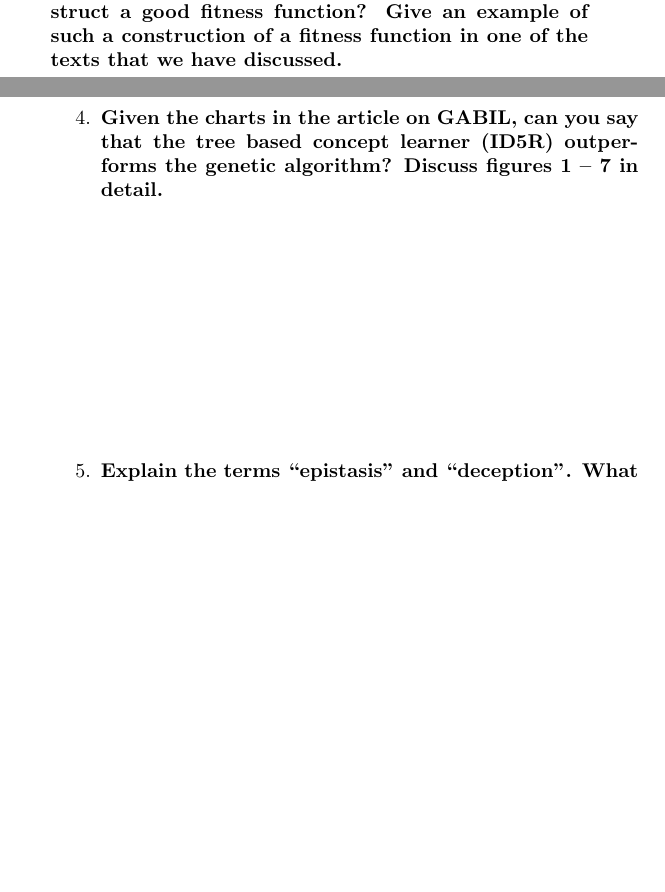
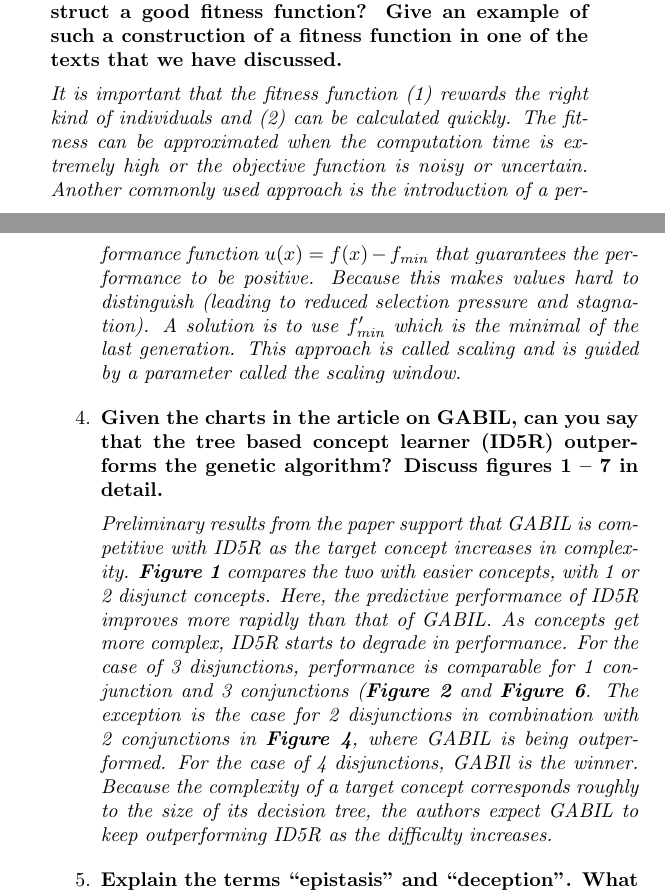
Before and after one commit to KULeuven-CS/Genetic-Algorithms, a LaTeX document (subfiles/questions.tex): two parts of pages 1 and 2 of 5, joined at a grey line, cut so that both start at the same text, the shorter picture padded with empty space. Compiled offline with pdfLaTeX.

Commit message:
Solved more questions

```diff
--- a/subfiles/questions.tex
+++ b/subfiles/questions.tex
@@ -19,9 +19,12 @@
     \question{Suppose you want to solve an optimization problem, for which the objective function (function to be
     maximized) is known. Why it is usually not appropriate to use the objective function as the fitness function? Give
     several reasons if possible. How can you construct a good fitness function? Give an example of such a construction
-    of a fitness function in one of the texts that we have discussed.}{\unanswered}
+    of a fitness function in one of the texts that we have discussed.}{
+    It is important that the fitness function (1) rewards the right kind of individuals and (2) can be calculated quickly.  The fitness can be approximated when the computation time is extremely high or the objective function is noisy or uncertain. Another commonly used approach is the introduction of a performance function $u(x) = f(x) - f_\text{min}$ that guarantees the performance to be positive. Because this makes values hard to distinguish (leading to reduced selection pressure and stagnation). A solution is to use $f'_\text{min}$ which is the minimal of the last generation. This approach is called scaling and is guided by a parameter called the scaling window.}
     \question{Given the charts in the article on GABIL, can you say that the tree based concept learner (ID5R)
-    outperforms the genetic algorithm? Discuss figures 1 -- 7 in detail.}{\unanswered}
+    outperforms the genetic algorithm? Discuss figures 1 -- 7 in detail.}{
+    Preliminary results from the paper support that GABIL is competitive with ID5R as the target concept increases in complexity.
+    \textbf{Figure~1} compares the two with easier concepts, with 1 or 2 disjunct concepts. Here, the predictive performance of ID5R improves more rapidly than that of GABIL. As concepts get more complex, ID5R starts to degrade in performance. For the case of 3 disjunctions, performance is comparable for  1 conjunction and 3 conjunctions (\textbf{Figure~2} and \textbf{Figure~6}. The exception is the case for 2 disjunctions in combination with 2 conjunctions in \textbf{Figure~4}, where GABIL is being outperformed. For the case of 4 disjunctions, GABIl is the winner. Because the complexity of a target concept corresponds roughly to the size of its decision tree, the authors expect GABIL to keep outperforming ID5R as the difficulty increases.}
     \question{Explain the terms ``epistasis'' and ``deception''. What is the difference?}{
     \textbf{Epistatis} indicates that there is a nonlinear interaction among the bits of the string. This means that
     the effect of one gene is being dependent on the presence of another. A search function is \textbf{deceptive} when
```
Also changed, not shown: subfiles/questions.tex (2 more changed lines).
